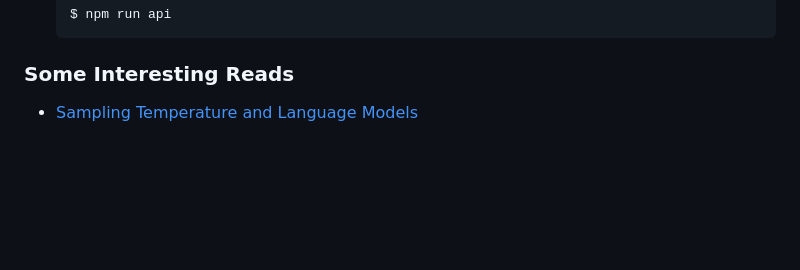
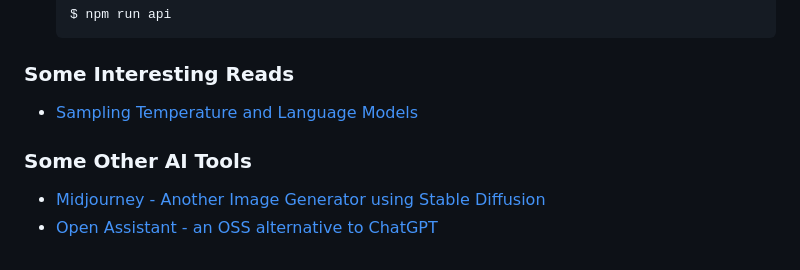
Before and after one commit to coatsnmore/openai-examples, a Markdown page: README.md, the part around the change. Rendered like a GitHub page; blank space fills up the shorter version.

```diff
--- a/README.md
+++ b/README.md
@@ -66,4 +66,9 @@ Beware keeping secrets there.
 
 ### Some Interesting Reads
 
-* [Sampling Temperature and Language Models](https://towardsdatascience.com/how-to-sample-from-language-models-682bceb97277)
+- [Sampling Temperature and Language Models](https://towardsdatascience.com/how-to-sample-from-language-models-682bceb97277)
+
+### Some Other AI Tools
+
+- [Midjourney - Another Image Generator using Stable Diffusion](https://midjourney.com/)
+- [Open Assistant - an OSS alternative to ChatGPT](https://github.com/LAION-AI/Open-Assistant)
```
Also changed, not shown: example-images/Commander Bearrow.png (added), example-images/Lord Clockwork.png (added), 1 other file.
